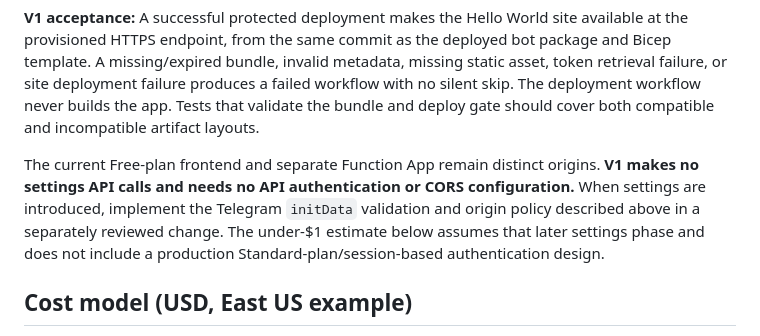
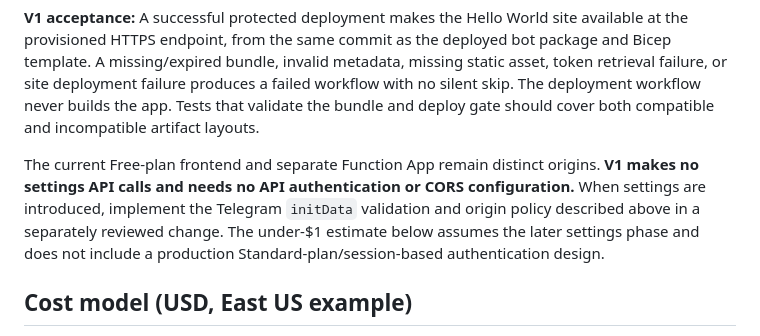
Before and after one commit to yshapkin/experiments_ai_bot, a Markdown page: docs/operational-requirements/002-telegram-mini-app-infrastructure.md, the part around the change. Rendered like a GitHub page.

Commit message:
Update operational requirements for Telegram mini app
Clarified the cost model estimate and deployment requirements for V1 acceptance.

Co-authored-by: Copilot Autofix powered by AI <175728472+Copilot@users.noreply.github.com>

```diff
--- a/docs/operational-requirements/002-telegram-mini-app-infrastructure.md
+++ b/docs/operational-requirements/002-telegram-mini-app-infrastructure.md
@@ -41,7 +41,7 @@ This section extends the bot-only [hosting contract](001-azure-hosting.md), with
 
 **V1 acceptance:** A successful protected deployment makes the Hello World site available at the provisioned HTTPS endpoint, from the same commit as the deployed bot package and Bicep template. A missing/expired bundle, invalid metadata, missing static asset, token retrieval failure, or site deployment failure produces a failed workflow with no silent skip. The deployment workflow never builds the app. Tests that validate the bundle and deploy gate should cover both compatible and incompatible artifact layouts.
 
-The current Free-plan frontend and separate Function App remain distinct origins. **V1 makes no settings API calls and needs no API authentication or CORS configuration.** When settings are introduced, implement the Telegram `initData` validation and origin policy described above in a separately reviewed change. The under-$1 estimate below assumes that later settings phase and does not include a production Standard-plan/session-based authentication design.
+The current Free-plan frontend and separate Function App remain distinct origins. **V1 makes no settings API calls and needs no API authentication or CORS configuration.** When settings are introduced, implement the Telegram `initData` validation and origin policy described above in a separately reviewed change. The under-$1 estimate below assumes the later settings phase and does not include a production Standard-plan/session-based authentication design.
 
 ## Cost model (USD, East US example)
 
```
